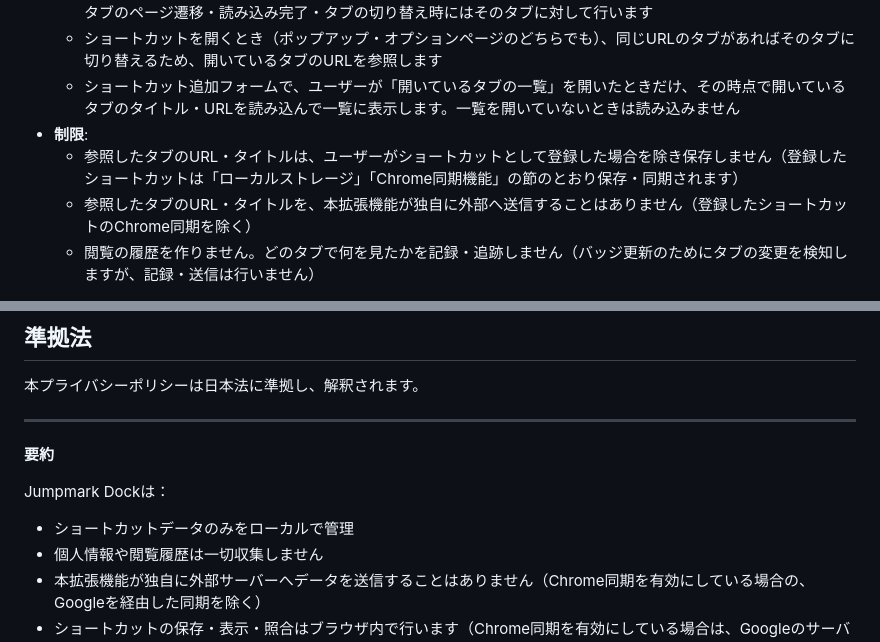
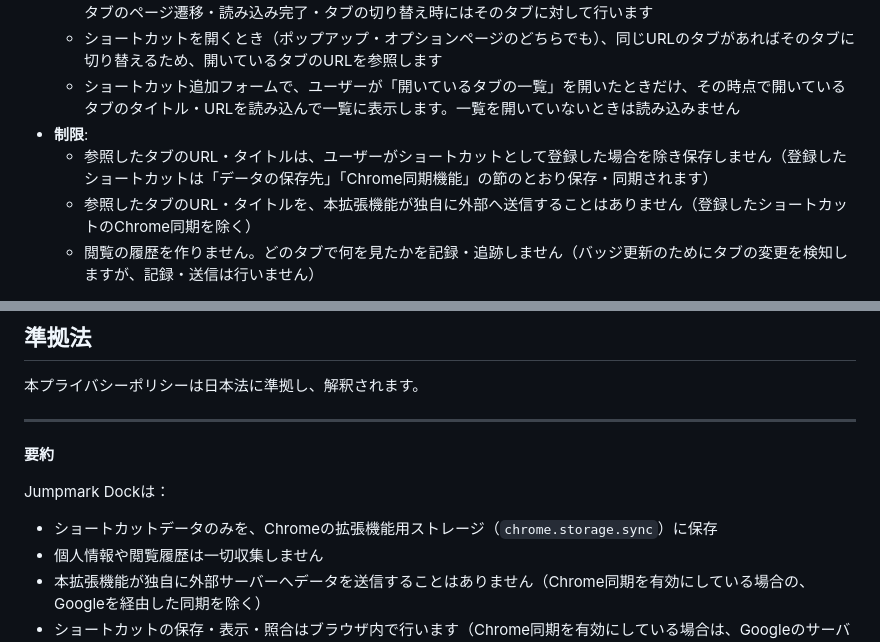
Before and after one commit to maepon/jumpmark-dock, a Markdown page: docs/privacy-policy.md, 2 parts joined by grey strips. GitHub-like rendering.

```diff
--- a/docs/privacy-policy.md
+++ b/docs/privacy-policy.md
@@ -78,7 +79,7 @@ Jumpmark Dock（以下「本拡張機能」）は、Webページ間の双方向
   - ショートカットを開くとき（ポップアップ・オプションページのどちらでも）、同じURLのタブがあればそのタブに切り替えるため、開いているタブのURLを参照します
   - ショートカット追加フォームで、ユーザーが「開いているタブの一覧」を開いたときだけ、その時点で開いているタブのタイトル・URLを読み込んで一覧に表示します。一覧を開いていないときは読み込みません
 - **制限**:
-  - 参照したタブのURL・タイトルは、ユーザーがショートカットとして登録した場合を除き保存しません（登録したショートカットは「ローカルストレージ」「Chrome同期機能」の節のとおり保存・同期されます）
+  - 参照したタブのURL・タイトルは、ユーザーがショートカットとして登録した場合を除き保存しません（登録したショートカットは「データの保存先」「Chrome同期機能」の節のとおり保存・同期されます）
   - 参照したタブのURL・タイトルを、本拡張機能が独自に外部へ送信することはありません（登録したショートカットのChrome同期を除く）
   - 閲覧の履歴を作りません。どのタブで何を見たかを記録・追跡しません（バッジ更新のためにタブの変更を検知しますが、記録・送信は行いません）
 
@@ -141,7 +143,7 @@ Jumpmark Dock（以下「本拡張機能」）は、Webページ間の双方向
 **要約**
 
 Jumpmark Dockは：
-- ショートカットデータのみをローカルで管理
+- ショートカットデータのみを、Chromeの拡張機能用ストレージ（`chrome.storage.sync`）に保存
 - 個人情報や閲覧履歴は一切収集しません
 - 本拡張機能が独自に外部サーバーへデータを送信することはありません（Chrome同期を有効にしている場合の、Googleを経由した同期を除く）
 - ショートカットの保存・表示・照合はブラウザ内で行います（Chrome同期を有効にしている場合は、Googleのサーバーを経由してデバイス間で同期されます）
```
Also changed, not shown: other parts of docs/privacy-policy.md (+8 -6 lines), CHANGELOG.md (+2 -0 lines), docs/chrome-store-description.md (+1 -1 lines).
